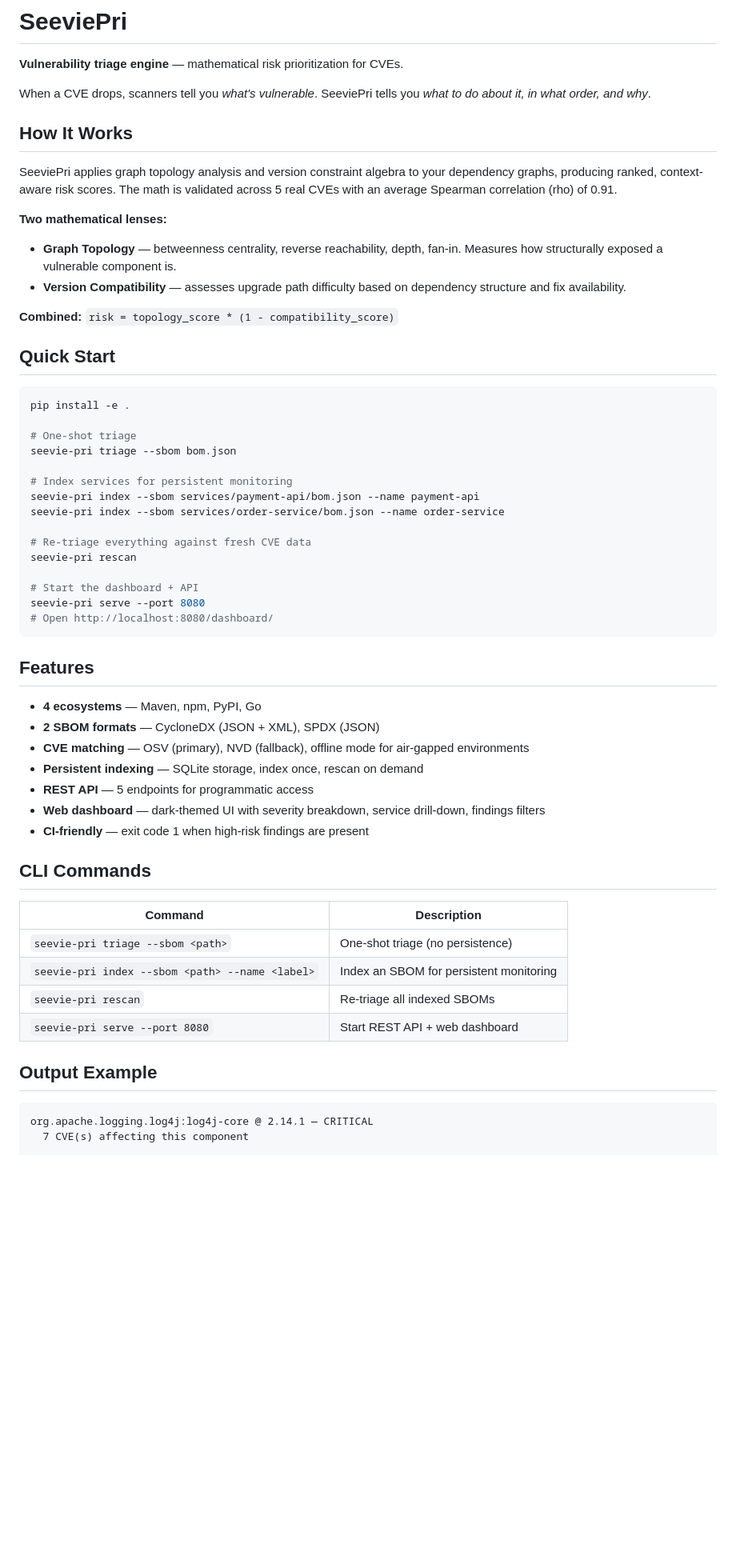
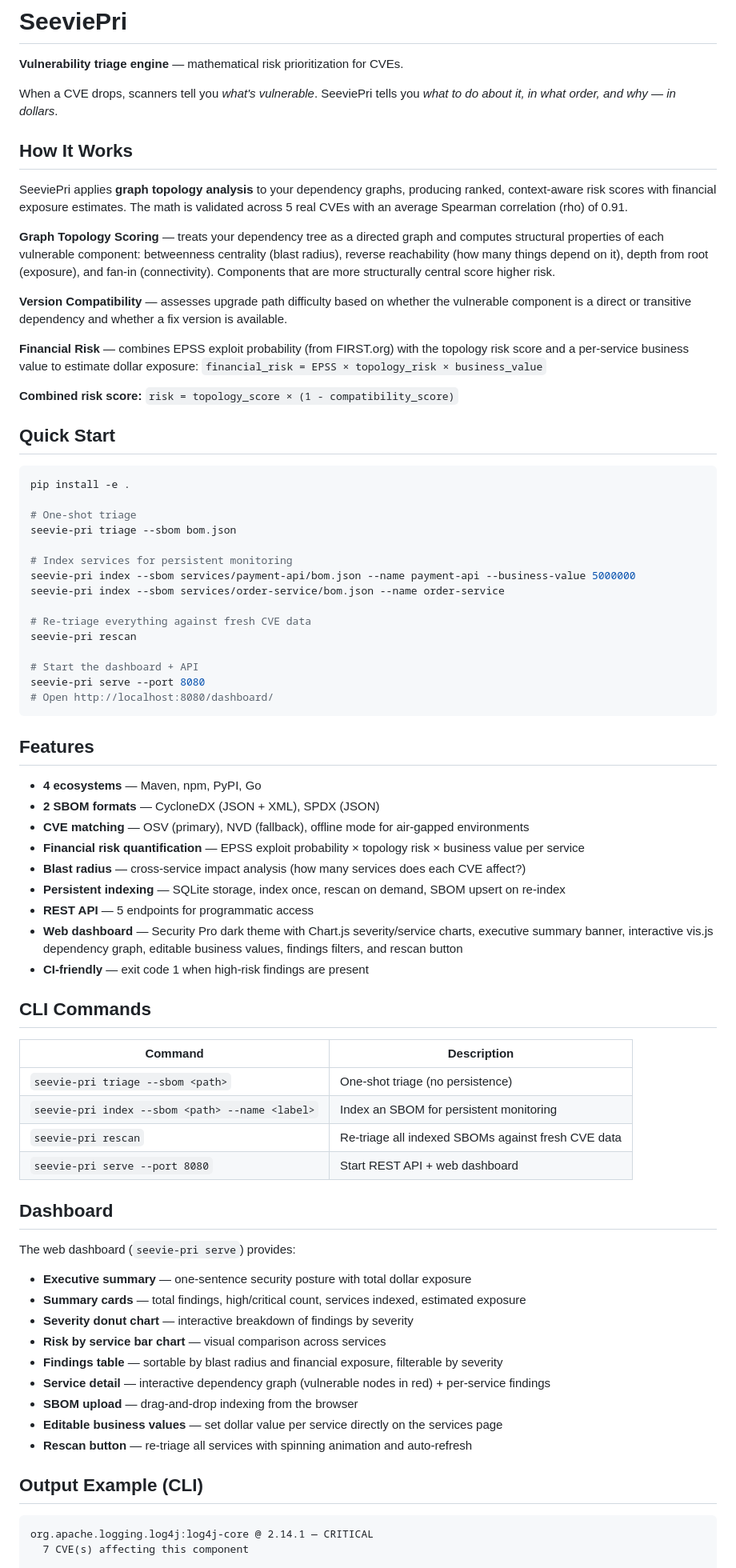
Before and after one commit to heyjerrybecker/seevie-pri, a Markdown page: README.md, the part around one of its changes. Shown at 80% size. GitHub-like rendering; blank space fills up the shorter version.

Commit message:
docs: README rewrite — accurate to v1, graph theory not group theory
- Corrected "version constraint algebra" to "version compatibility"
- Added financial risk quantification, blast radius, EPSS to features
- Added Dashboard section describing all UI capabilities
- Added The Math section with validation results table
- Updated feature list to match shipped functionality
- Accurate terminology: graph topology analysis throughout

Co-Authored-By: Claude Opus 4.6 (1M context) <noreply@anthropic.com>

````diff
--- a/README.md
+++ b/README.md
@@ -2,17 +2,19 @@
 
 **Vulnerability triage engine** — mathematical risk prioritization for CVEs.
 
-When a CVE drops, scanners tell you *what's vulnerable*. SeeviePri tells you *what to do about it, in what order, and why*.
+When a CVE drops, scanners tell you *what's vulnerable*. SeeviePri tells you *what to do about it, in what order, and why — in dollars*.
 
 ## How It Works
 
-SeeviePri applies graph topology analysis and version constraint algebra to your dependency graphs, producing ranked, context-aware risk scores. The math is validated across 5 real CVEs with an average Spearman correlation (rho) of 0.91.
+SeeviePri applies **graph topology analysis** to your dependency graphs, producing ranked, context-aware risk scores with financial exposure estimates. The math is validated across 5 real CVEs with an average Spearman correlation (rho) of 0.91.
 
-**Two mathematical lenses:**
-- **Graph Topology** — betweenness centrality, reverse reachability, depth, fan-in. Measures how structurally exposed a vulnerable component is.
-- **Version Compatibility** — assesses upgrade path difficulty based on dependency structure and fix availability.
+**Graph Topology Scoring** — treats your dependency tree as a directed graph and computes structural properties of each vulnerable component: betweenness centrality (blast radius), reverse reachability (how many things depend on it), depth from root (exposure), and fan-in (connectivity). Components that are more structurally central score higher risk.
 
-**Combined:** `risk = topology_score * (1 - compatibility_score)`
+**Version Compatibility** — assesses upgrade path difficulty based on whether the vulnerable component is a direct or transitive dependency and whether a fix version is available.
+
+**Financial Risk** — combines EPSS exploit probability (from FIRST.org) with the topology risk score and a per-service business value to estimate dollar exposure: `financial_risk = EPSS × topology_risk × business_value`
+
+**Combined risk score:** `risk = topology_score × (1 - compatibility_score)`
 
 ## Quick Start
 
@@ -23,7 +25,7 @@ pip install -e .
 seevie-pri triage --sbom bom.json
 
 # Index services for persistent monitoring
-seevie-pri index --sbom services/payment-api/bom.json --name payment-api
+seevie-pri index --sbom services/payment-api/bom.json --name payment-api --business-value 5000000
 seevie-pri index --sbom services/order-service/bom.json --name order-service
 
 # Re-triage everything against fresh CVE data
@@ -39,9 +41,11 @@ seevie-pri serve --port 8080
 - **4 ecosystems** — Maven, npm, PyPI, Go
 - **2 SBOM formats** — CycloneDX (JSON + XML), SPDX (JSON)
 - **CVE matching** — OSV (primary), NVD (fallback), offline mode for air-gapped environments
-- **Persistent indexing** — SQLite storage, index once, rescan on demand
+- **Financial risk quantification** — EPSS exploit probability × topology risk × business value per service
+- **Blast radius** — cross-service impact analysis (how many services does each CVE affect?)
+- **Persistent indexing** — SQLite storage, index once, rescan on demand, SBOM upsert on re-index
 - **REST API** — 5 endpoints for programmatic access
-- **Web dashboard** — dark-themed UI with severity breakdown, service drill-down, findings filters
+- **Web dashboard** — Security Pro dark theme with Chart.js severity/service charts, executive summary banner, interactive vis.js dependency graph, editable business values, findings filters, and rescan button
 - **CI-friendly** — exit code 1 when high-risk findings are present
 
 ## CLI Commands
@@ -50,10 +54,24 @@ seevie-pri serve --port 8080
 |---------|-------------|
 | `seevie-pri triage --sbom <path>` | One-shot triage (no persistence) |
 | `seevie-pri index --sbom <path> --name <label>` | Index an SBOM for persistent monitoring |
-| `seevie-pri rescan` | Re-triage all indexed SBOMs |
+| `seevie-pri rescan` | Re-triage all indexed SBOMs against fresh CVE data |
 | `seevie-pri serve --port 8080` | Start REST API + web dashboard |
 
-## Output Example
+## Dashboard
+
+The web dashboard (`seevie-pri serve`) provides:
+
+- **Executive summary** — one-sentence security posture with total dollar exposure
+- **Summary cards** — total findings, high/critical count, services indexed, estimated exposure
+- **Severity donut chart** — interactive breakdown of findings by severity
+- **Risk by service bar chart** — visual comparison across services
+- **Findings table** — sortable by blast radius and financial exposure, filterable by severity
+- **Service detail** — interactive dependency graph (vulnerable nodes in red) + per-service findings
+- **SBOM upload** — drag-and-drop indexing from the browser
+- **Editable business values** — set dollar value per service directly on the services page
+- **Rescan button** — re-triage all services with spinning animation and auto-refresh
+
+## Output Example (CLI)
 
 ```
 org.apache.logging.log4j:log4j-core @ 2.14.1 — CRITICAL
````
Also changed, not shown: other parts of README.md (+16 -0 lines).
